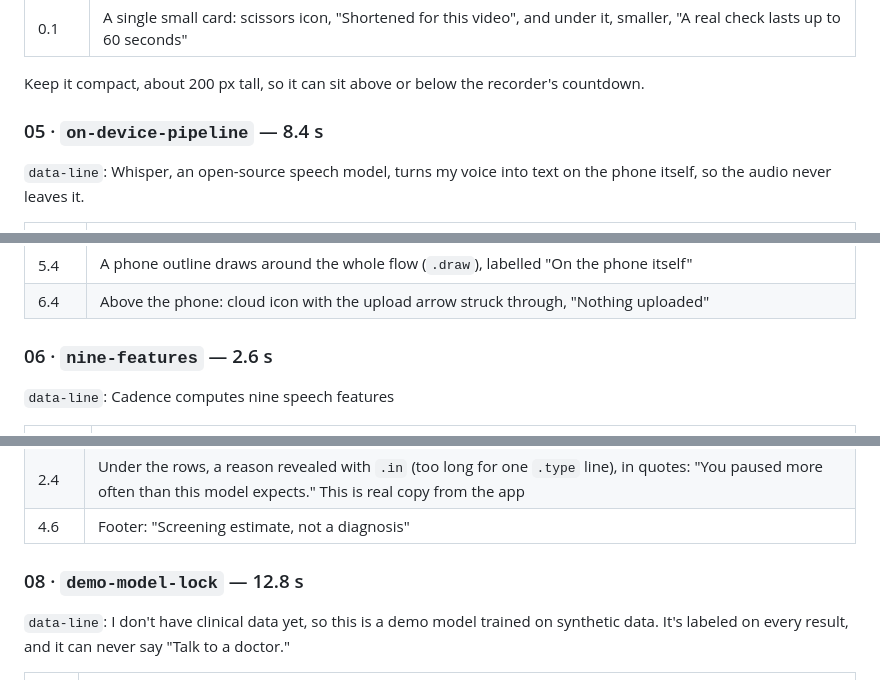
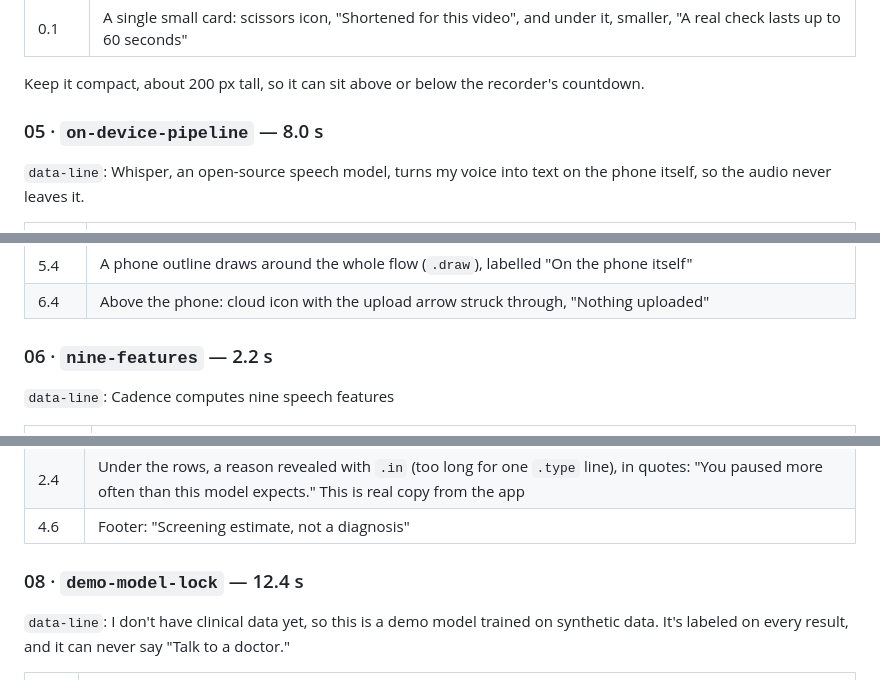
Before and after one commit to arnv15/Cadence, a Markdown page: docs/OVERLAY_SPEC.md, 3 parts joined by grey strips. Drawn GitHub-style.

```diff
--- a/docs/OVERLAY_SPEC.md
+++ b/docs/OVERLAY_SPEC.md
@@ -229,7 +231,7 @@ readable at about 70% scale.
 
 Keep it compact, about 200 px tall, so it can sit above or below the recorder's countdown.
 
-### 05 · `on-device-pipeline` — 8.4 s
+### 05 · `on-device-pipeline` — 8.0 s
 
 `data-line`: Whisper, an open-source speech model, turns my voice into text on the phone itself, so
 the audio never leaves it.
@@ -243,7 +245,7 @@ the audio never leaves it.
 | 5.4 | A phone outline draws around the whole flow (`.draw`), labelled "On the phone itself" |
 | 6.4 | Above the phone: cloud icon with the upload arrow struck through, "Nothing uploaded" |
 
-### 06 · `nine-features` — 2.6 s
+### 06 · `nine-features` — 2.2 s
 
 `data-line`: Cadence computes nine speech features
 
@@ -266,7 +268,7 @@ not a diagnosis.
 | 2.4 | Under the rows, a reason revealed with `.in` (too long for one `.type` line), in quotes: "You paused more often than this model expects." This is real copy from the app |
 | 4.6 | Footer: "Screening estimate, not a diagnosis" |
 
-### 08 · `demo-model-lock` — 12.8 s
+### 08 · `demo-model-lock` — 12.4 s
 
 `data-line`: I don't have clinical data yet, so this is a demo model trained on synthetic data. It's
 labeled on every result, and it can never say "Talk to a doctor."
```
Also changed, not shown: other parts of docs/OVERLAY_SPEC.md (+18 -16 lines), docs/VIDEO_SCRIPT.md (+56 -56 lines).
